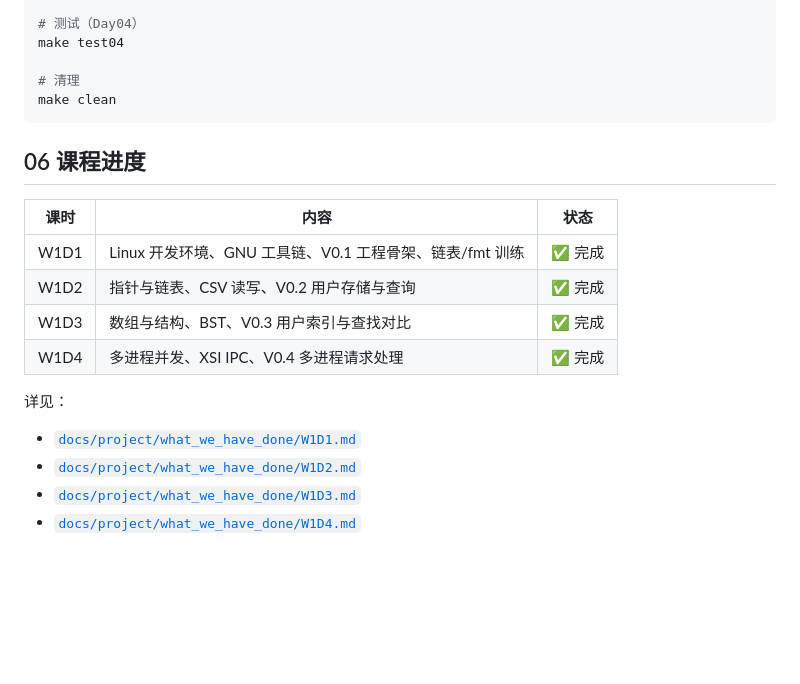
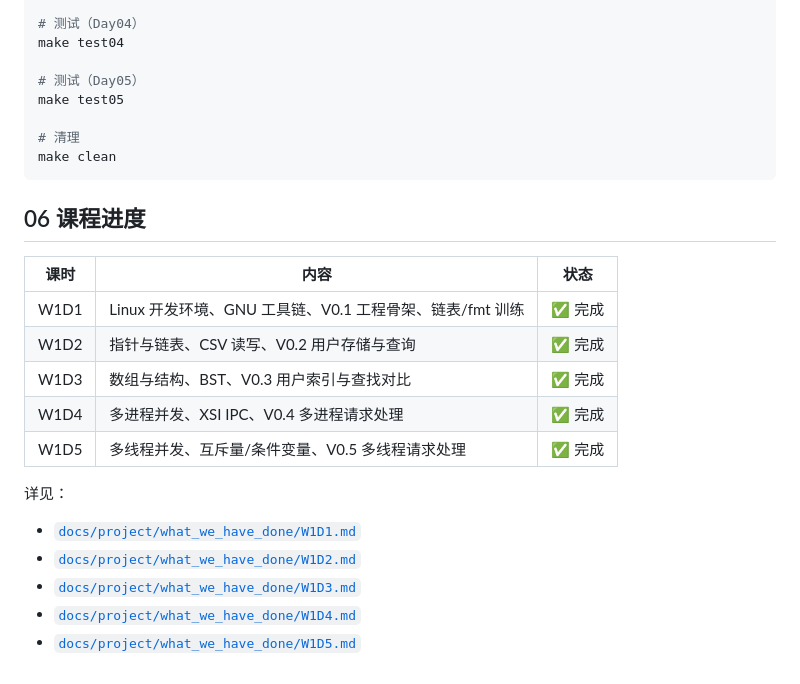
Before and after one commit to fishandrice000000/CWebServer, a Markdown page: README.md, the part around one of its changes. Drawn GitHub-style; blank space fills up the shorter version.

````diff
--- a/README.md
+++ b/README.md
@@ -120,6 +125,9 @@ make test03
 # 测试（Day04）
 make test04
 
+# 测试（Day05）
+make test05
+
 # 清理
 make clean
 ```
@@ -132,9 +140,11 @@ make clean
 | W1D2 | 指针与链表、CSV 读写、V0.2 用户存储与查询 | ✅ 完成 |
 | W1D3 | 数组与结构、BST、V0.3 用户索引与查找对比 | ✅ 完成 |
 | W1D4 | 多进程并发、XSI IPC、V0.4 多进程请求处理 | ✅ 完成 |
+| W1D5 | 多线程并发、互斥量/条件变量、V0.5 多线程请求处理 | ✅ 完成 |
 
 详见：
 - [`docs/project/what_we_have_done/W1D1.md`](docs/project/what_we_have_done/W1D1.md)
 - [`docs/project/what_we_have_done/W1D2.md`](docs/project/what_we_have_done/W1D2.md)
 - [`docs/project/what_we_have_done/W1D3.md`](docs/project/what_we_have_done/W1D3.md)
 - [`docs/project/what_we_have_done/W1D4.md`](docs/project/what_we_have_done/W1D4.md)
+- [`docs/project/what_we_have_done/W1D5.md`](docs/project/what_we_have_done/W1D5.md)
````
Also changed, not shown: other parts of README.md (+25 -20 lines).
